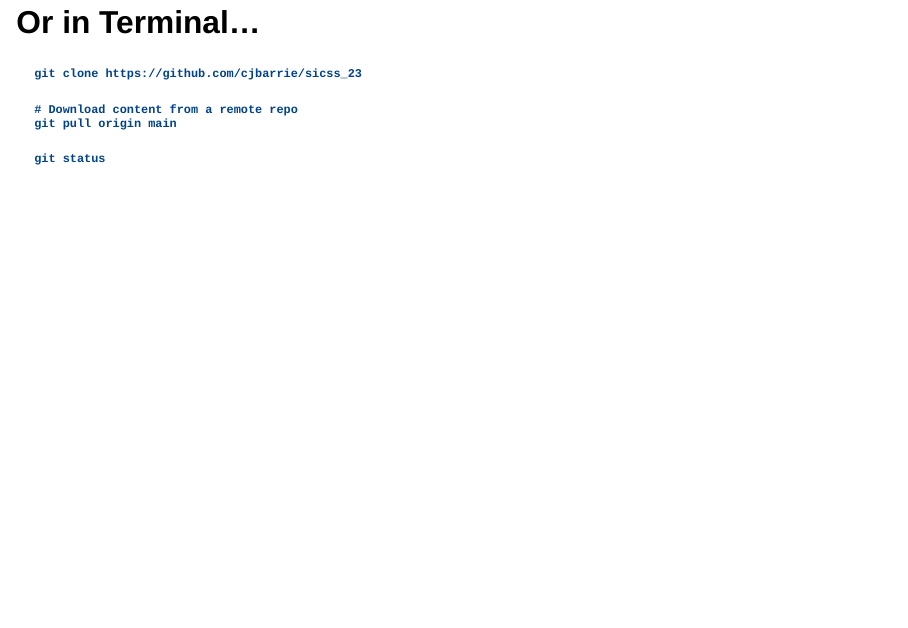
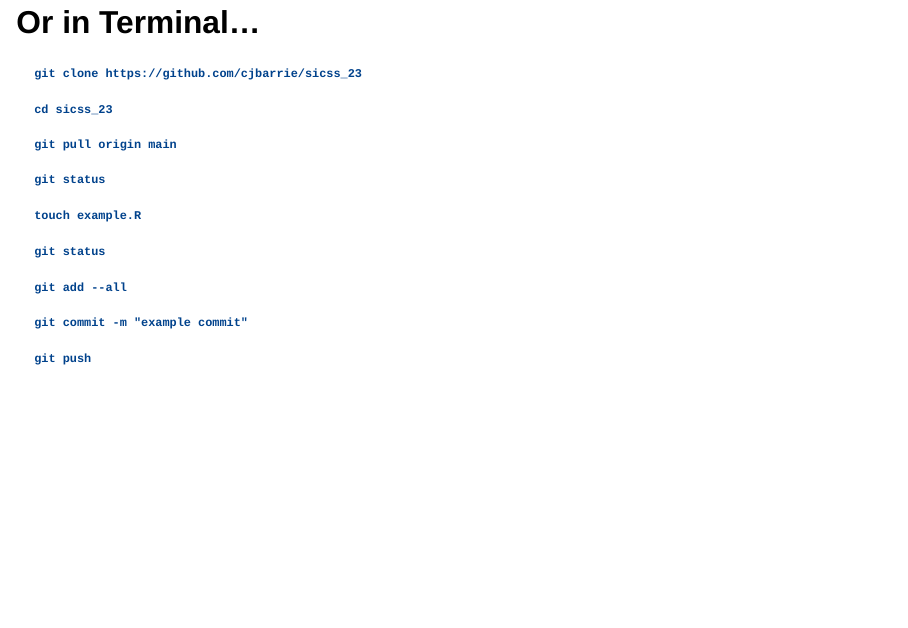
Before and after one commit to cjbarrie/sicss_23, a Quarto document (000_intro.qmd): page 39 of 55. Rendered offline with R 4.5, knitr and Pandoc in place of Quarto, with nearby package versions; drawn as Slidy slides in place of the format the file asks for.

Commit message:
Update commit

````diff
--- a/000_intro.qmd
+++ b/000_intro.qmd
@@ -174,14 +174,36 @@
 ```
 git clone https://github.com/cjbarrie/sicss_23
 ```
+```
+cd sicss_23
+```
 
 ```
-# Download content from a remote repo
 git pull origin main
 ```
 
 ```
 git status
+```
+
+```
+touch example.R
+```
+
+```
+git status
+```
+
+```
+git add --all
+```
+
+```
+git commit -m "example commit"
+```
+
+```
+git push
 ```
 :::
 
````
Also changed, not shown: example_commit.R (deleted, +0 -5 lines), example.R (deleted).
